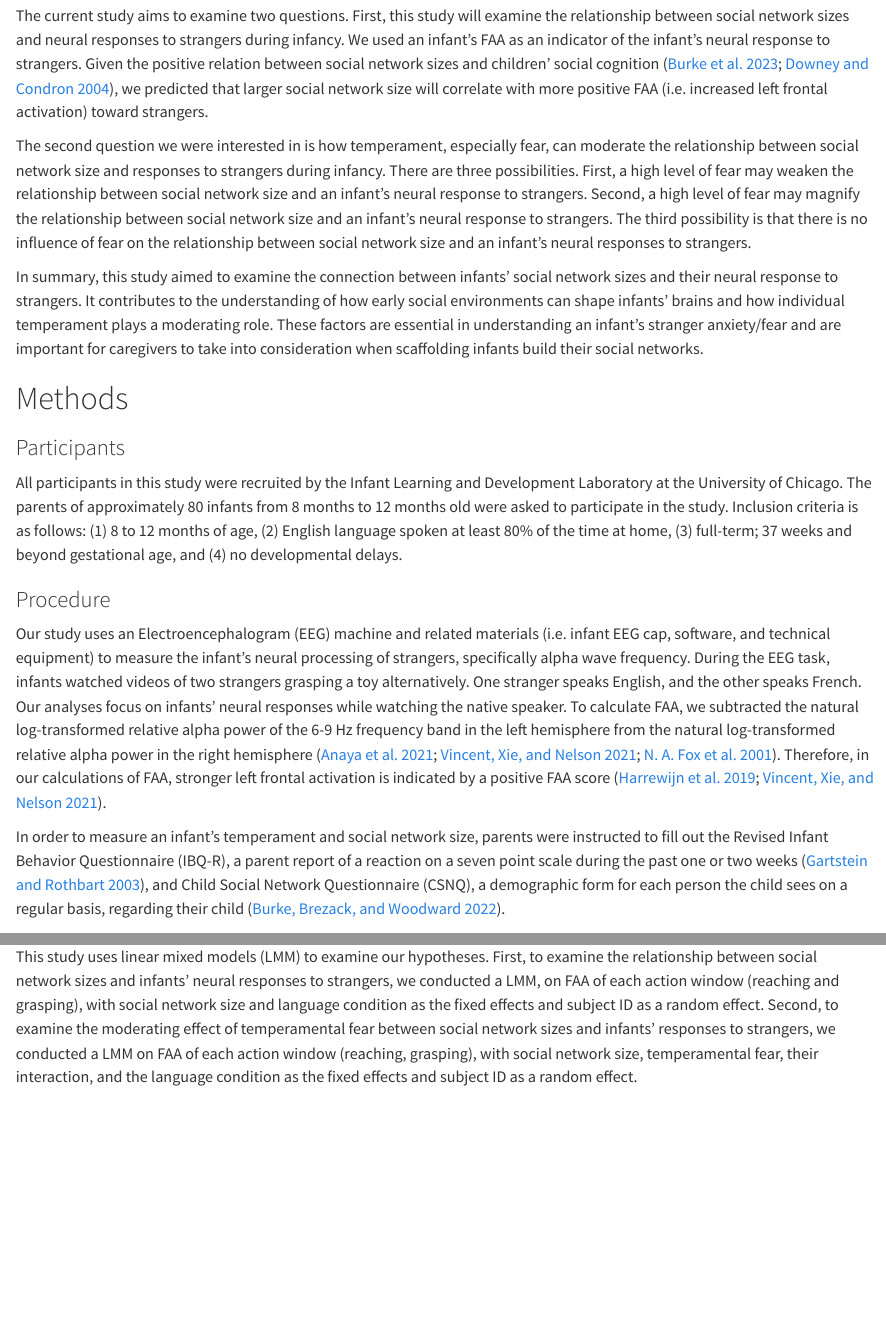
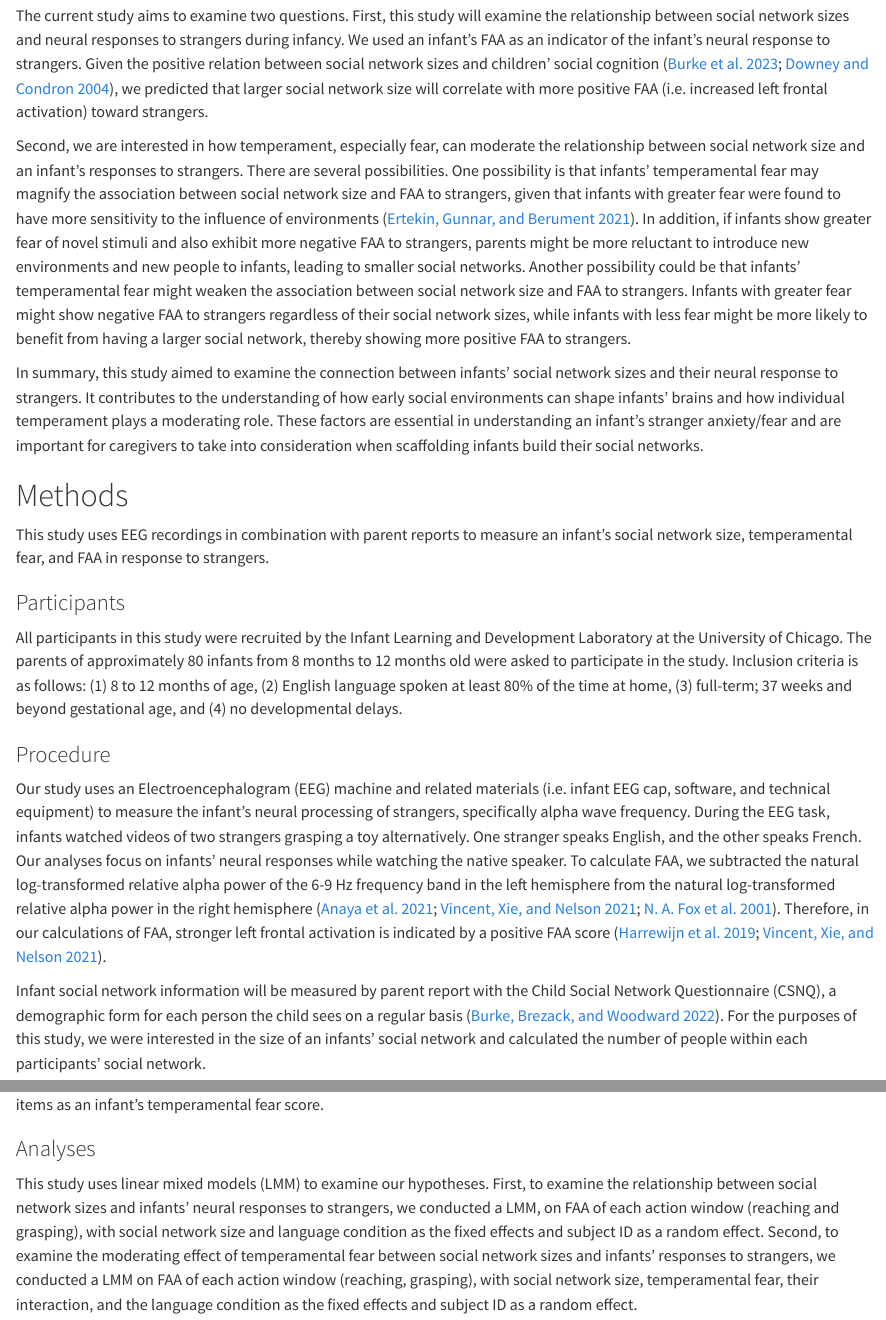
Before and after one commit to KFlaws/KFlaws-SNQ-FAA-Data, a Quarto document (SNQ-FAA-Data.qmd): the page in a window 1100 px wide, from 2520 px down, and a second part further down, joined at a grey line. Rendered offline with R 4.5, knitr and Pandoc in place of Quarto, with nearby package versions; drawn as R Markdown's standard HTML page in place of the format the file asks for; some code elsewhere in the file could not run offline.

Commit message:
Thesis writing and manuscript rendering

```diff
--- a/SNQ-FAA-Data.qmd
+++ b/SNQ-FAA-Data.qmd
@@ -119,11 +119,15 @@ conflicts_prefer(lme4::lmer)
 
   The current study aims to examine two questions. First, this study will examine the relationship between social network sizes and neural responses to strangers during infancy. We used an infant’s FAA as an indicator of the infant’s neural response to strangers. Given the positive relation between social network sizes and children’ social cognition [@burkeChildrensSocialNetwork2023; @downeyPlayingWellOthers2004], we predicted that larger social network size will correlate with more positive FAA (i.e. increased left frontal activation) toward strangers.
 
-  The second question we were interested in is how temperament, especially fear, can moderate the relationship between social network size and responses to strangers during infancy. There are three possibilities. First, a high level of fear may weaken the relationship between social network size and an infant’s neural response to strangers. Second, a high level of fear may magnify the relationship between social network size and an infant’s neural response to strangers. The third possibility is that there is no influence of fear on the relationship between social network size and an infant's neural responses to strangers.
+Second, we are interested in how temperament, especially fear, can moderate the relationship between social network size and an infant’s responses to strangers. There are several possibilities.  One possibility is that infants’ temperamental fear may magnify the association between social network size and FAA to strangers, given that infants with greater fear were found to have more sensitivity to the influence of environments [@ertekinTemperamentModeratesEffects2021]. In addition, if infants show greater fear of novel stimuli and also exhibit more negative FAA to strangers, parents might be more reluctant to introduce new environments and new people to infants, leading to smaller social networks. Another possibility could be that infants’ temperamental fear might weaken the association between social network size and FAA to strangers. Infants with greater fear might show negative FAA to strangers regardless of their social network sizes, while infants with less fear might be more likely to benefit from having a larger social network, thereby showing more positive FAA to strangers.
+
 
   In summary, this study aimed to examine the connection between infants’ social network sizes and their neural response to strangers. It contributes to the understanding of how early social environments can shape infants’ brains and how individual temperament plays a moderating role. These factors are essential in understanding an infant’s stranger anxiety/fear and are important for caregivers to take into consideration when scaffolding infants build their social networks.
 
 # Methods {#sec-methods}
+
+  This study uses EEG recordings in combination with parent reports to measure an infant’s social network size, temperamental fear, and FAA in response to strangers.
+
 ### Participants {#sec-participants}
 
   All participants in this study were recruited by the Infant Learning and Development Laboratory at the University of Chicago. The parents of approximately 80 infants from 8 months to 12 months old were asked to participate in the study. Inclusion criteria is as follows: (1) 8 to 12 months of age, (2) English language spoken at least 80% of the time at home, (3) full-term; 37 weeks and beyond gestational age, and (4) no developmental delays.
@@ -132,4 +136,4 @@ conflicts_prefer(lme4::lmer)
 
   Our study uses an Electroencephalogram (EEG) machine and related materials (i.e. infant EEG cap, software, and technical equipment) to measure the infant's neural processing of strangers, specifically alpha wave frequency. During the EEG task, infants watched videos of two strangers grasping a toy alternatively. One stranger speaks English, and the other speaks French. Our analyses focus on infants’ neural responses while watching the native speaker. To calculate FAA, we subtracted the natural log-transformed relative alpha power of the 6-9 Hz frequency band in the left hemisphere from the natural log-transformed relative alpha power in the right hemisphere [@anayaetal_2021_psychometric; @vincentetal_2021_using; @foxContinuityDiscontinuityBehavioral2001]. Therefore, in our calculations of FAA, stronger left frontal activation is indicated by a positive FAA score [@harrewijnFrontalAlphaAsymmetry2019; @vincentetal_2021_using].
 
-  In order to measure an infant’s temperament and social network size, parents were instructed to fill out the Revised Infant Behavior Questionnaire (IBQ-R), a parent report of a reaction on a seven point scale during the past one or two weeks [@gartsteinStudyingInfantTemperament2003], and Child Social Network Questionnaire (CSNQ), a demographic form for each person the child sees on a regular basis, regarding their child [@burkeChildrensSocialNetworks2022].
+  Infant social network information will be measured by parent report with the Child Social Network Questionnaire (CSNQ), a demographic form for each person the child sees on a regular basis [@burkeChildrensSocialNetworks2022]. For the purposes of this study, we were interested in the size of an infants’ social network and calculated the number of people within each participants’ social network.
```
Also changed, not shown: SNQ-FAA-Data.html, SNQ-FAA-Data.pdf, SNQ-FAA-Data.qmd (4 more changed lines).
